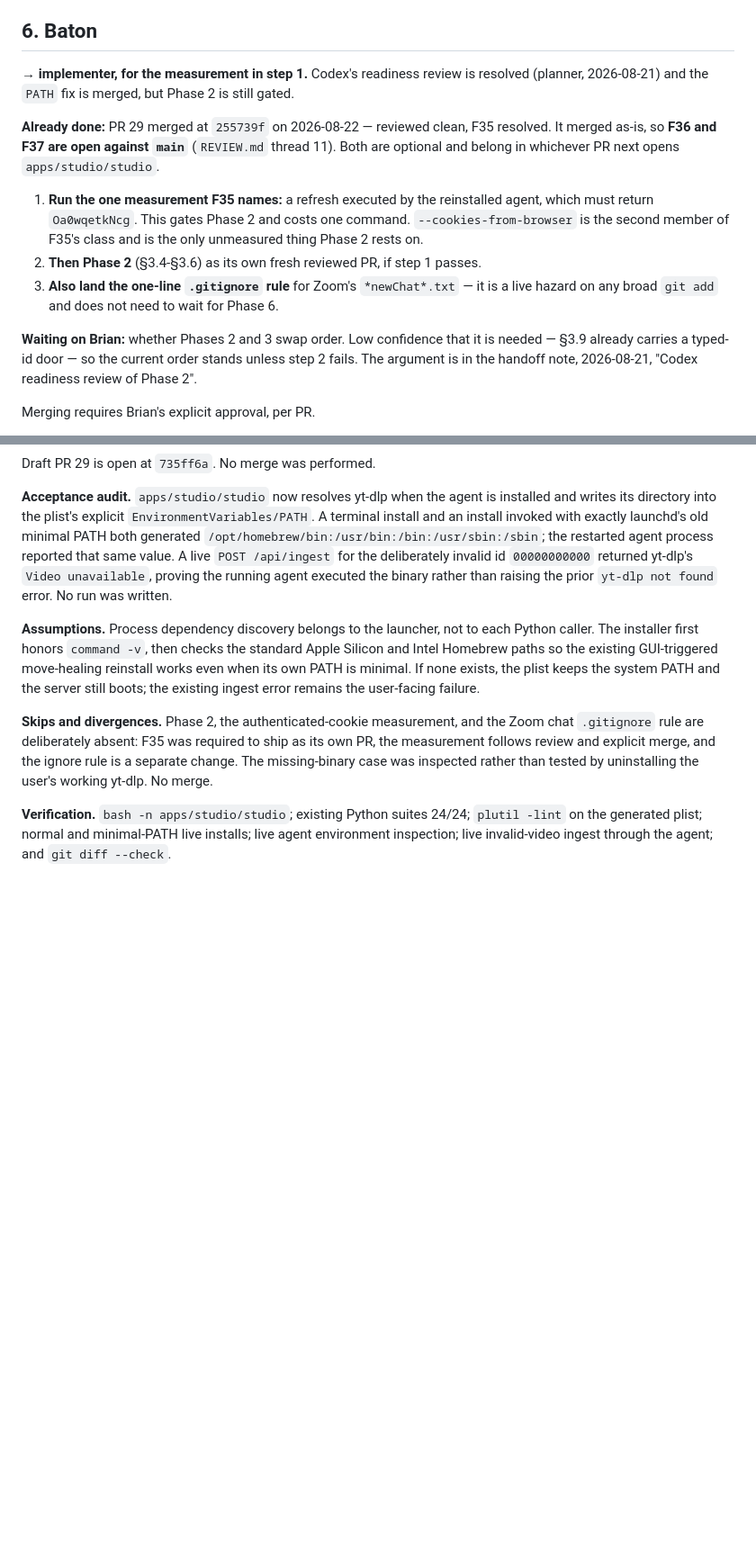
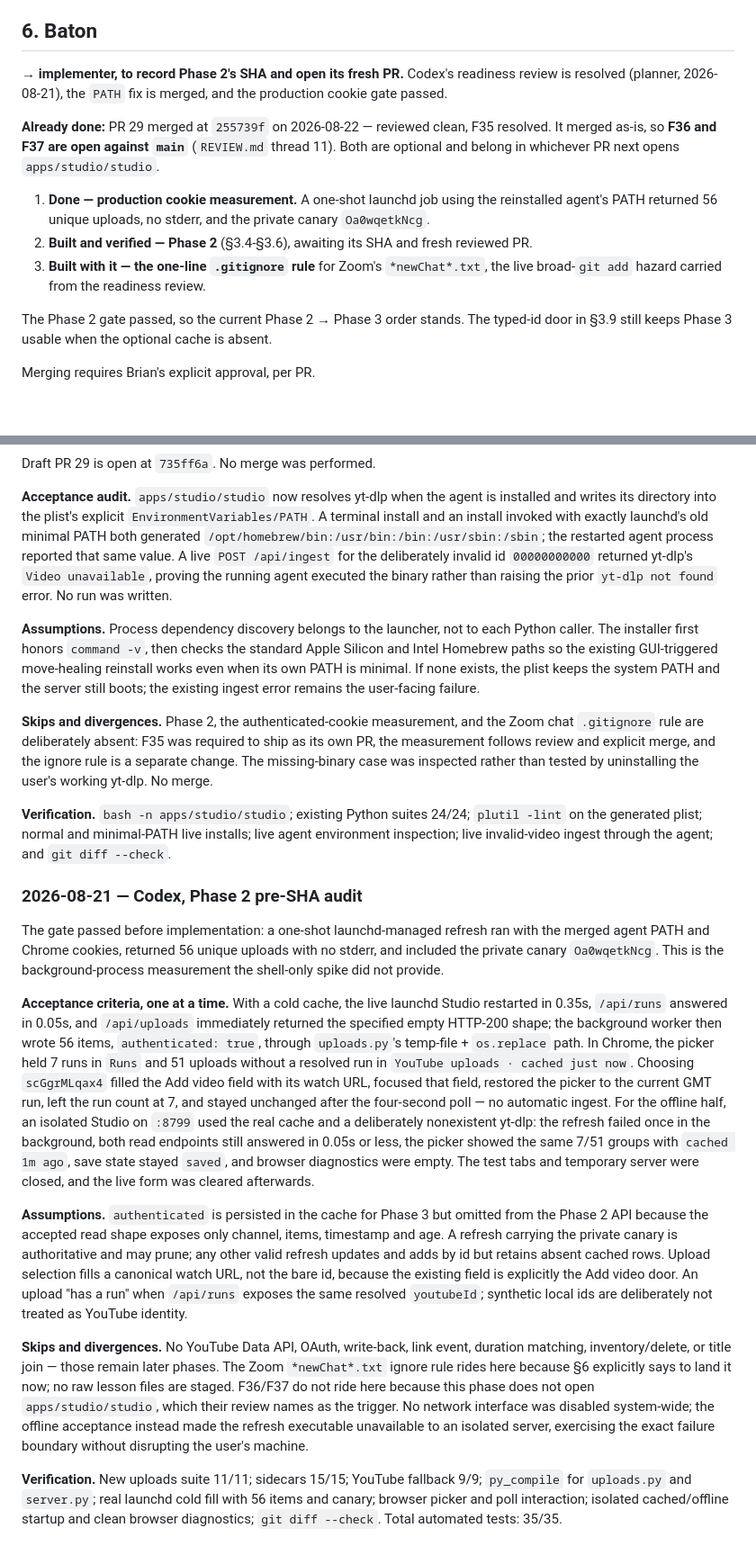
Before and after one commit to bsze24/yt-clip-marker, a Markdown page: docs/coordination/CURRENT.md, 2 parts joined by grey strips. Shown at 90% size. Drawn GitHub-style; blank space fills up the shorter version.

Commit message:
docs: record the Phase 2 gate and pre-SHA audit

```diff
--- a/docs/coordination/CURRENT.md
+++ b/docs/coordination/CURRENT.md
@@ -348,23 +348,21 @@ lesson title only, and the title is the only field that moves YouTube → app.
 
 ## 6. Baton
 
-**→ implementer, for the measurement in step 1.** Codex's readiness review is resolved (planner,
-2026-08-21) and the `PATH` fix is merged, but Phase 2 is still gated.
+**→ implementer, to record Phase 2's SHA and open its fresh PR.** Codex's readiness review is
+resolved (planner, 2026-08-21), the `PATH` fix is merged, and the production cookie gate passed.
 
 **Already done:** PR 29 merged at `255739f` on 2026-08-22 — reviewed clean, F35 resolved. It
 merged as-is, so **F36 and F37 are open against `main`** (`REVIEW.md` thread 11). Both are
 optional and belong in whichever PR next opens `apps/studio/studio`.
 
-1. **Run the one measurement F35 names:** a refresh executed by the reinstalled agent, which must
-   return `Oa0wqetkNcg`. This gates Phase 2 and costs one command. `--cookies-from-browser` is
-   the second member of F35's class and is the only unmeasured thing Phase 2 rests on.
-2. **Then Phase 2** (§3.4-§3.6) as its own fresh reviewed PR, if step 1 passes.
-3. **Also land the one-line `.gitignore` rule** for Zoom's `*newChat*.txt` — it is a live hazard
-   on any broad `git add` and does not need to wait for Phase 6.
+1. **Done — production cookie measurement.** A one-shot launchd job using the reinstalled
+   agent's PATH returned 56 unique uploads, no stderr, and the private canary `Oa0wqetkNcg`.
+2. **Built and verified — Phase 2** (§3.4-§3.6), awaiting its SHA and fresh reviewed PR.
+3. **Built with it — the one-line `.gitignore` rule** for Zoom's `*newChat*.txt`, the live
+   broad-`git add` hazard carried from the readiness review.
 
-**Waiting on Brian:** whether Phases 2 and 3 swap order. Low confidence that it is needed — §3.9
-already carries a typed-id door — so the current order stands unless step 2 fails. The argument is
-in the handoff note, 2026-08-21, "Codex readiness review of Phase 2".
+The Phase 2 gate passed, so the current Phase 2 → Phase 3 order stands. The typed-id door in §3.9
+still keeps Phase 3 usable when the optional cache is absent.
 
 Merging requires Brian's explicit approval, per PR.
 
@@ -808,3 +806,44 @@ case was inspected rather than tested by uninstalling the user's working yt-dlp.
 **Verification.** `bash -n apps/studio/studio`; existing Python suites 24/24; `plutil -lint` on
 the generated plist; normal and minimal-PATH live installs; live agent environment inspection;
 live invalid-video ingest through the agent; and `git diff --check`.
+
+### 2026-08-21 — Codex, Phase 2 pre-SHA audit
+
+The gate passed before implementation: a one-shot launchd-managed refresh ran with the merged
+agent PATH and Chrome cookies, returned 56 unique uploads with no stderr, and included the private
+canary `Oa0wqetkNcg`. This is the background-process measurement the shell-only spike did not
+provide.
+
+**Acceptance criteria, one at a time.** With a cold cache, the live launchd Studio restarted in
+0.35s, `/api/runs` answered in 0.05s, and `/api/uploads` immediately returned the specified empty
+HTTP-200 shape; the background worker then wrote 56 items, `authenticated: true`, through
+`uploads.py`'s temp-file + `os.replace` path. In Chrome, the picker held 7 runs in `Runs` and 51
+uploads without a resolved run in `YouTube uploads · cached just now`. Choosing `scGgrMLqax4`
+filled the Add video field with its watch URL, focused that field, restored the picker to the
+current GMT run, left the run count at 7, and stayed unchanged after the four-second poll — no
+automatic ingest. For the offline half, an isolated Studio on `:8799` used the real cache and a
+deliberately nonexistent yt-dlp: the refresh failed once in the background, both read endpoints
+still answered in 0.05s or less, the picker showed the same 7/51 groups with `cached 1m ago`, save
+state stayed `saved`, and browser diagnostics were empty. The test tabs and temporary server were
+closed, and the live form was cleared afterwards.
+
+**Assumptions.** `authenticated` is persisted in the cache for Phase 3 but omitted from the Phase
+2 API because the accepted read shape exposes only channel, items, timestamp and age. A refresh
+carrying the private canary is authoritative and may prune; any other valid refresh updates and
+adds by id but retains absent cached rows. Upload selection fills a canonical watch URL, not the
+bare id, because the existing field is explicitly the Add video door. An upload "has a run" when
+`/api/runs` exposes the same resolved `youtubeId`; synthetic local ids are deliberately not
+treated as YouTube identity.
+
+**Skips and divergences.** No YouTube Data API, OAuth, write-back, link event, duration matching,
+inventory/delete, or title join — those remain later phases. The Zoom `*newChat*.txt` ignore rule
+rides here because §6 explicitly says to land it now; no raw lesson files are staged. F36/F37 do
+not ride here because this phase does not open `apps/studio/studio`, which their review names as
+the trigger. No network interface was disabled system-wide; the offline acceptance instead made
+the refresh executable unavailable to an isolated server, exercising the exact failure boundary
+without disrupting the user's machine.
+
+**Verification.** New uploads suite 11/11; sidecars 15/15; YouTube fallback 9/9; `py_compile` for
+`uploads.py` and `server.py`; real launchd cold fill with 56 items and canary; browser picker and
+poll interaction; isolated cached/offline startup and clean browser diagnostics; `git diff
+--check`. Total automated tests: 35/35.
```
Also changed, not shown: other parts of docs/coordination/CURRENT.md (+1 -1 lines).
